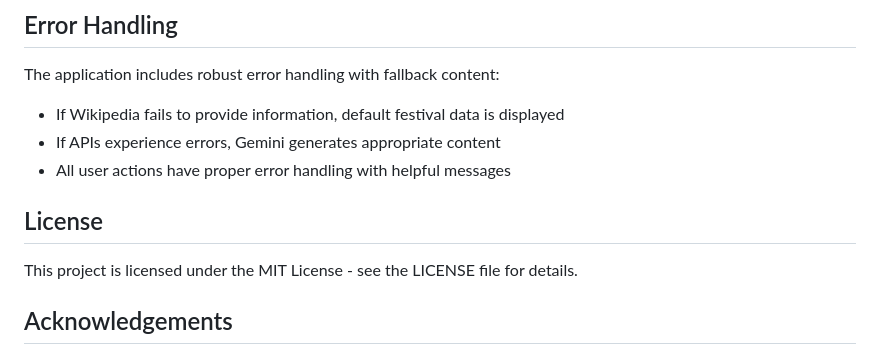
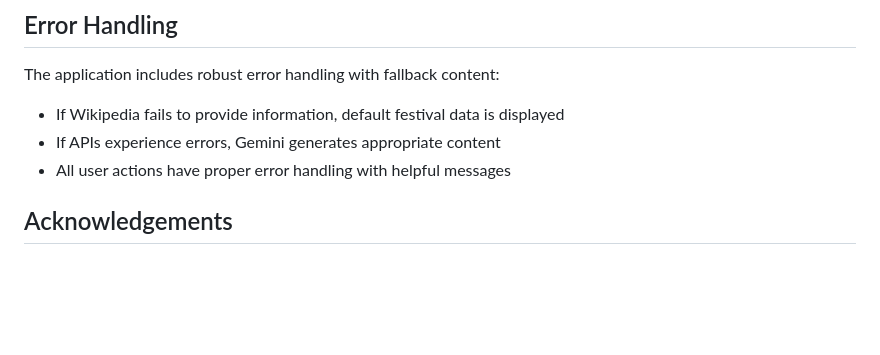
Before and after one commit to AmulyaSKumar/VIBESTA, a Markdown page: README.md, the part around the change. Drawn GitHub-style; blank space fills up the shorter version.

```diff
--- a/README.md
+++ b/README.md
@@ -110,9 +110,6 @@ The application includes robust error handling with fallback content:
 - If APIs experience errors, Gemini generates appropriate content
 - All user actions have proper error handling with helpful messages
 
-## License
-
-This project is licensed under the MIT License - see the LICENSE file for details.
 
 ## Acknowledgements
 
```
